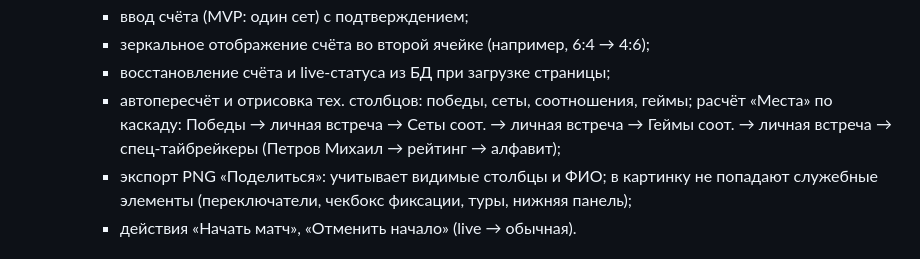
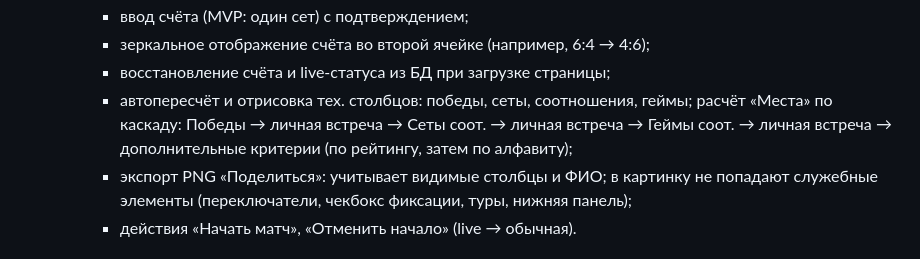
Before and after one commit to EkimTeam/SandMatch, a Markdown page: docs/STATUS.md, the part around the change. Drawn GitHub-style.

```diff
--- a/docs/STATUS.md
+++ b/docs/STATUS.md
@@ -20,7 +20,7 @@
     - ввод счёта (MVP: один сет) с подтверждением;
     - зеркальное отображение счёта во второй ячейке (например, 6:4 → 4:6);
     - восстановление счёта и live-статуса из БД при загрузке страницы;
-    - автопересчёт и отрисовка тех. столбцов: победы, сеты, соотношения, геймы; расчёт «Места» по каскаду: Победы → личная встреча → Сеты соот. → личная встреча → Геймы соот. → личная встреча → спец-тайбрейкеры (Петров Михаил → рейтинг → алфавит);
+    - автопересчёт и отрисовка тех. столбцов: победы, сеты, соотношения, геймы; расчёт «Места» по каскаду: Победы → личная встреча → Сеты соот. → личная встреча → Геймы соот. → личная встреча → дополнительные критерии (по рейтингу, затем по алфавиту);
     - экспорт PNG «Поделиться»: учитывает видимые столбцы и ФИО; в картинку не попадают служебные элементы (переключатели, чекбокс фиксации, туры, нижняя панель);
     - действия «Начать матч», «Отменить начало» (live → обычная).
 
```
Also changed, not shown: README.md (+1 -1 lines), docs/PLAN.md (+1 -1 lines).
